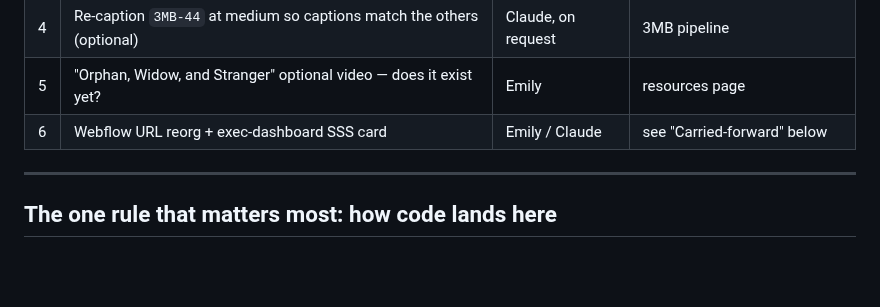
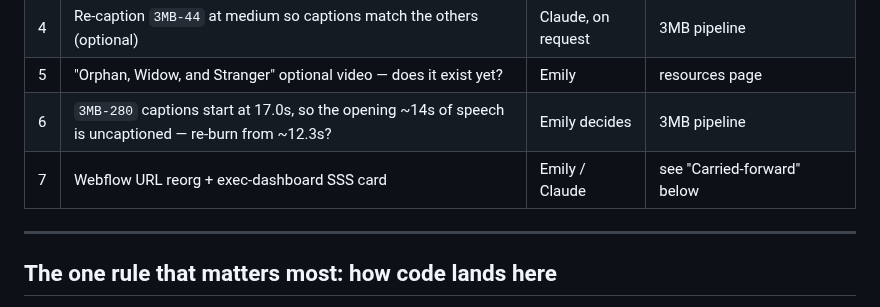
Before and after one commit to candlerfoundry/sunday_school_simplified, a Markdown page: README.md, the part around the change. Drawn GitHub-style; blank space fills up the shorter version.

Commit message:
README: capture the 3MB-280 caption-start decision in the open-items table
Its title card runs to 17s, so captions start there and the opening ~14s of speech is
uncaptioned - more than the usual ~8s because this video puts its card mid-roll. Emily
may prefer a re-burn from ~12.3s (right after the name lower-third clears), which would
run captions over the title card. Re-burns are cheap; the words.json cache is archived.

```diff
--- a/README.md
+++ b/README.md
@@ -121,7 +121,8 @@ writing items. Its L6 video landed 2026-08-17, so the packet is otherwise comple
 | 3 | Women letter + packet-wide prayer pass | Emily | `content.js` |
 | 4 | Re-caption `3MB-44` at medium so captions match the others (optional) | Claude, on request | 3MB pipeline |
 | 5 | "Orphan, Widow, and Stranger" optional video — does it exist yet? | Emily | resources page |
-| 6 | Webflow URL reorg + exec-dashboard SSS card | Emily / Claude | see "Carried-forward" below |
+| 6 | `3MB-280` captions start at 17.0s, so the opening ~14s of speech is uncaptioned — re-burn from ~12.3s? | Emily decides | 3MB pipeline |
+| 7 | Webflow URL reorg + exec-dashboard SSS card | Emily / Claude | see "Carried-forward" below |
 
 ---
 
```
